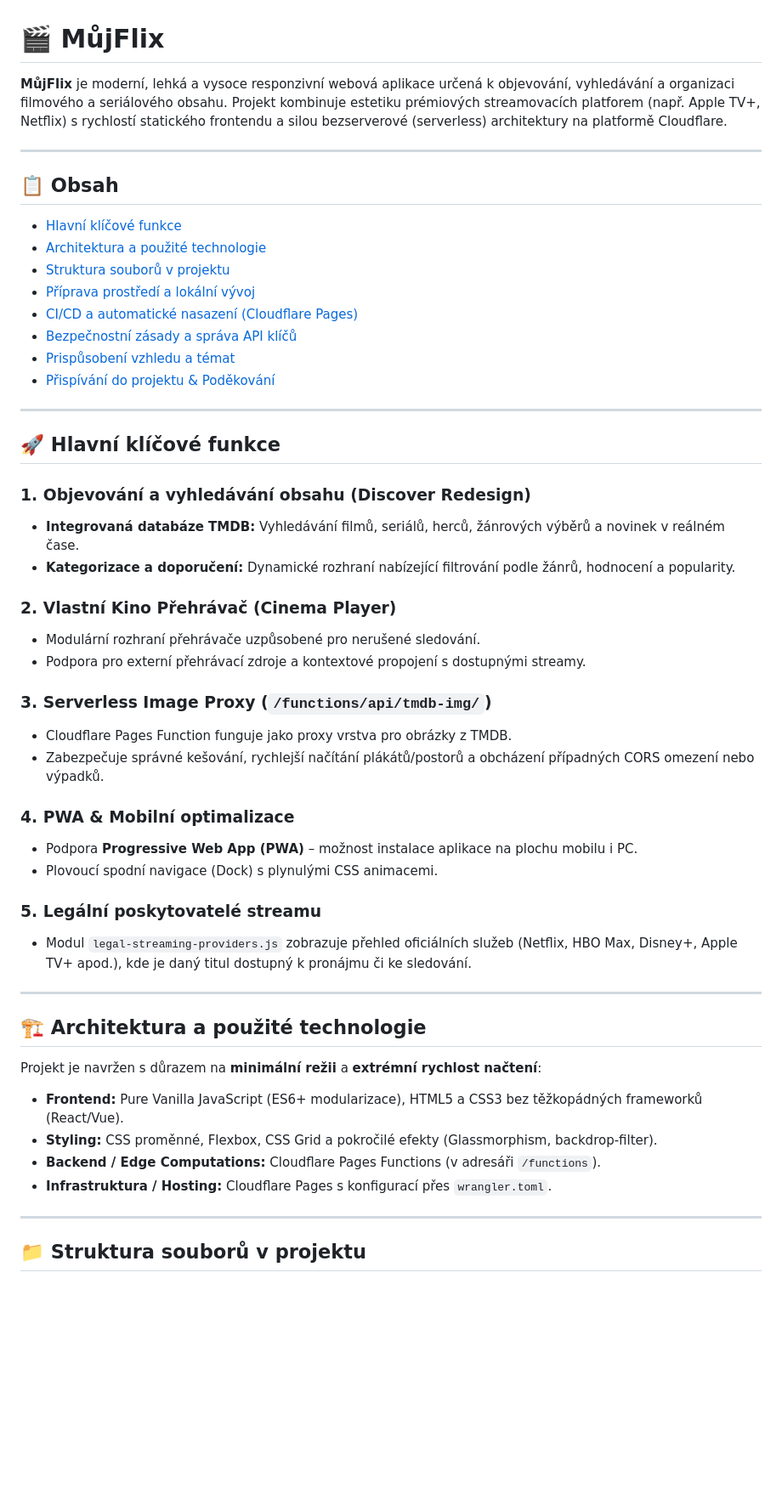
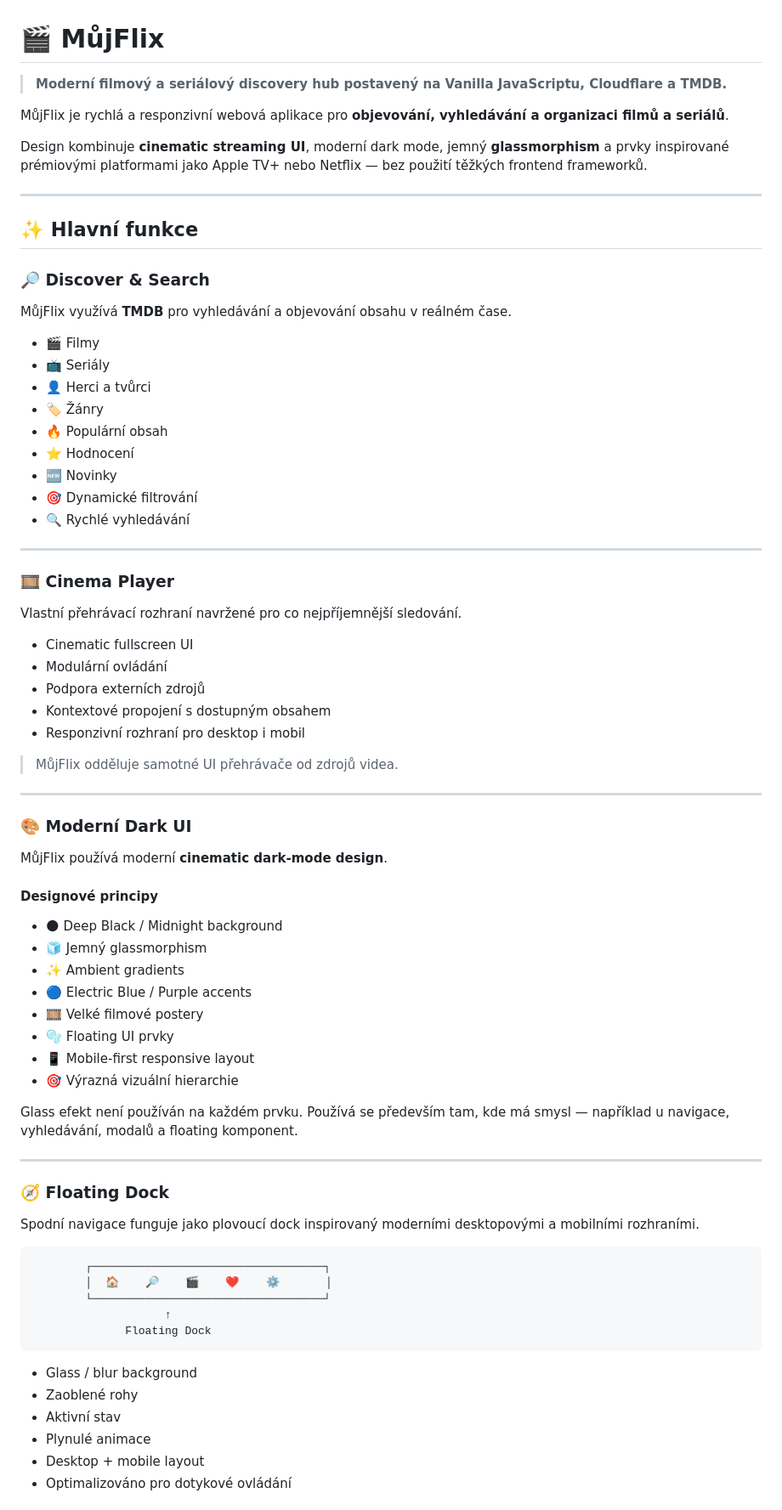
Before and after one commit to jablkooo/mujflix, a Markdown page: README.md, the part around one of its changes. Shown at 85% size. GitHub-like rendering; blank space fills up the shorter version.

````diff
--- a/README.md
+++ b/README.md
@@ -1,53 +1,80 @@
 # 🎬 MůjFlix
 
-**MůjFlix** je moderní, lehká a vysoce responzivní webová aplikace určená k objevování, vyhledávání a organizaci filmového a seriálového obsahu. Projekt kombinuje estetiku prémiových streamovacích platforem (např. Apple TV+, Netflix) s rychlostí statického frontendu a silou bezserverové (serverless) architektury na platformě Cloudflare.
+> **Moderní filmový a seriálový discovery hub postavený na Vanilla JavaScriptu, Cloudflare a TMDB.**
+
+MůjFlix je rychlá a responzivní webová aplikace pro **objevování, vyhledávání a organizaci filmů a seriálů**.
+
+Design kombinuje **cinematic streaming UI**, moderní dark mode, jemný **glassmorphism** a prvky inspirované prémiovými platformami jako Apple TV+ nebo Netflix — bez použití těžkých frontend frameworků.
 
 ---
 
-## 📋 Obsah
-- [Hlavní klíčové funkce](#-hlavní-klíčové-funkce)
-- [Architektura a použité technologie](#-architektura-a-použité-technologie)
-- [Struktura souborů v projektu](#-struktura-souborů-v-projektu)
-- [Příprava prostředí a lokální vývoj](#-příprava-prostředí-a-lokální-vývoj)
-- [CI/CD a automatické nasazení (Cloudflare Pages)](#-cicd-a-automatická-nasazení-cloudflare-pages)
-- [Bezpečnostní zásady a správa API klíčů](#-bezpečnostní-zásady-a-správa-api-klíčů)
-- [Prispůsobení vzhledu a témat](#-přizpůsobení-vzhledu-a-témat)
-- [Přispívání do projektu & Poděkování](#-přispívání-do-projektu--poděkování)
+## ✨ Hlavní funkce
+
+### 🔎 Discover & Search
+
+MůjFlix využívá **TMDB** pro vyhledávání a objevování obsahu v reálném čase.
+
+* 🎬 Filmy
+* 📺 Seriály
+* 👤 Herci a tvůrci
+* 🏷️ Žánry
+* 🔥 Populární obsah
+* ⭐ Hodnocení
+* 🆕 Novinky
+* 🎯 Dynamické filtrování
+* 🔍 Rychlé vyhledávání
 
 ---
 
-## 🚀 Hlavní klíčové funkce
+### 🎞️ Cinema Player
 
-### 1. Objevování a vyhledávání obsahu (Discover Redesign)
-- **Integrovaná databáze TMDB:** Vyhledávání filmů, seriálů, herců, žánrových výběrů a novinek v reálném čase.
-- **Kategorizace a doporučení:** Dynamické rozhraní nabízející filtrování podle žánrů, hodnocení a popularity.
+Vlastní přehrávací rozhraní navržené pro co nejpříjemnější sledování.
 
-### 2. Vlastní Kino Přehrávač (Cinema Player)
-- Modulární rozhraní přehrávače uzpůsobené pro nerušené sledování.
-- Podpora pro externí přehrávací zdroje a kontextové propojení s dostupnými streamy.
+* Cinematic fullscreen UI
+* Modulární ovládání
+* Podpora externích zdrojů
+* Kontextové propojení s dostupným obsahem
+* Responzivní rozhraní pro desktop i mobil
 
-### 3. Serverless Image Proxy (`/functions/api/tmdb-img/`)
-- Cloudflare Pages Function funguje jako proxy vrstva pro obrázky z TMDB.
-- Zabezpečuje správné kešování, rychlejší načítání plákátů/postorů a obcházení případných CORS omezení nebo výpadků.
-
-### 4. PWA & Mobilní optimalizace
-- Podpora **Progressive Web App (PWA)** – možnost instalace aplikace na plochu mobilu i PC.
-- Plovoucí spodní navigace (Dock) s plynulými CSS animacemi.
-
-### 5. Legální poskytovatelé streamu
-- Modul `legal-streaming-providers.js` zobrazuje přehled oficiálních služeb (Netflix, HBO Max, Disney+, Apple TV+ apod.), kde je daný titul dostupný k pronájmu či ke sledování.
+> MůjFlix odděluje samotné UI přehrávače od zdrojů videa.
 
 ---
 
-## 🏗️ Architektura a použité technologie
+### 🎨 Moderní Dark UI
 
-Projekt je navržen s důrazem na **minimální režii** a **extrémní rychlost načtení**:
+MůjFlix používá moderní **cinematic dark-mode design**.
 
-- **Frontend:** Pure Vanilla JavaScript (ES6+ modularizace), HTML5 a CSS3 bez těžkopádných frameworků (React/Vue).
-- **Styling:** CSS proměnné, Flexbox, CSS Grid a pokročilé efekty (Glassmorphism, backdrop-filter).
-- **Backend / Edge Computations:** Cloudflare Pages Functions (v adresáři `/functions`).
-- **Infrastruktura / Hosting:** Cloudflare Pages s konfigurací přes `wrangler.toml`.
+#### Designové principy
+
+* 🌑 Deep Black / Midnight background
+* 🧊 Jemný glassmorphism
+* ✨ Ambient gradients
+* 🔵 Electric Blue / Purple accents
+* 🎞️ Velké filmové postery
+* 🫧 Floating UI prvky
+* 📱 Mobile-first responsive layout
+* 🎯 Výrazná vizuální hierarchie
+
+Glass efekt není používán na každém prvku. Používá se především tam, kde má smysl — například u navigace, vyhledávání, modalů a floating komponent.
 
 ---
 
-## 📁 Struktura souborů v projektu
+### 🧭 Floating Dock
+
+Spodní navigace funguje jako plovoucí dock inspirovaný moderními desktopovými a mobilními rozhraními.
+
+```text
+        ┌───────────────────────────────────┐
+        │  🏠    🔎    🎬    ❤️    ⚙️       │
+        └───────────────────────────────────┘
+                    ↑
+              Floating Dock
+```
+
+* Glass / blur background
+* Zaoblené rohy
+* Aktivní stav
+* Plynulé animace
+* Desktop + mobile layout
+* Optimalizováno pro dotykové ovládání
+
````
Also changed, not shown: other parts of README.md (+501 -54 lines).
